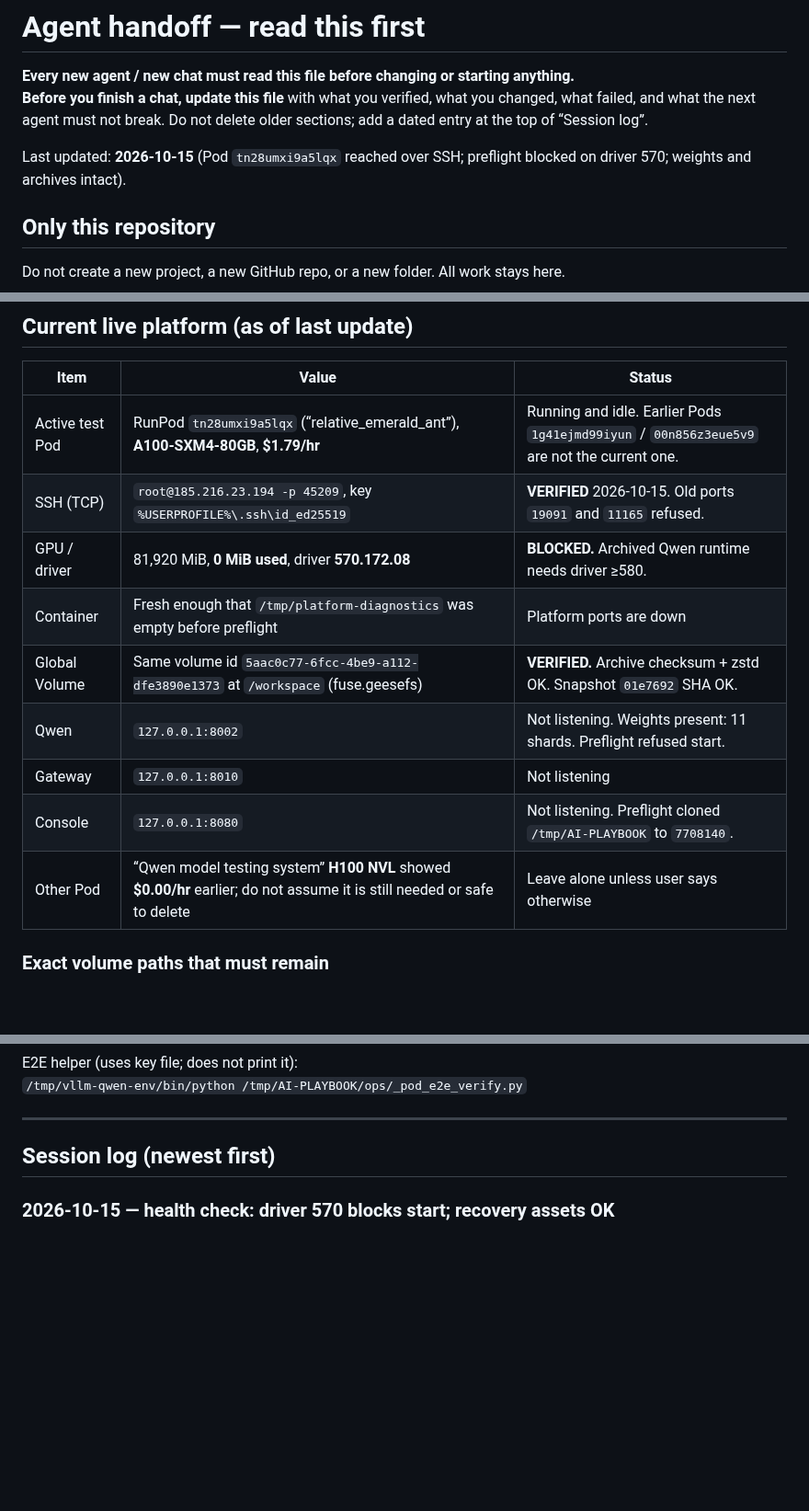
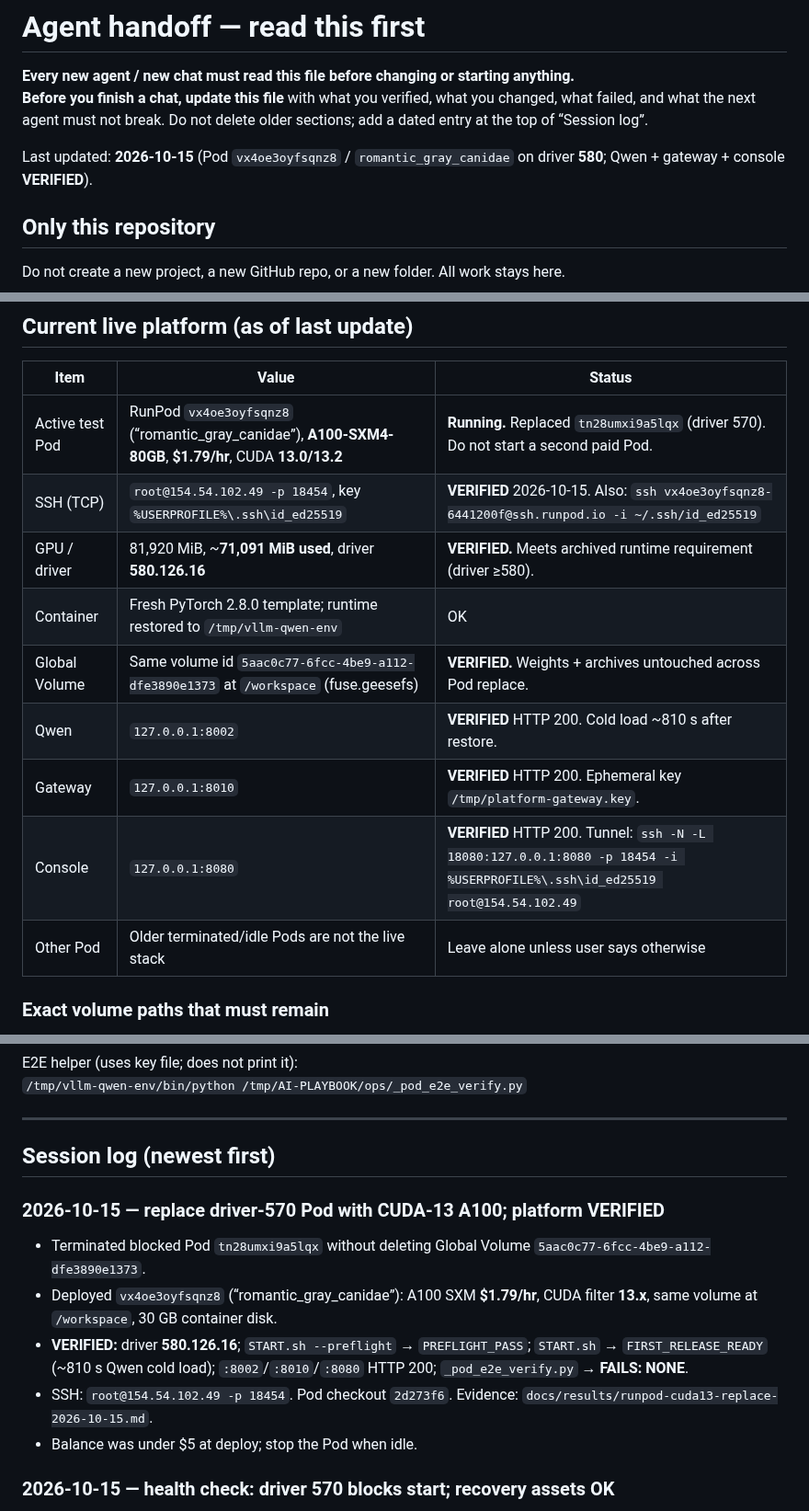
Before and after one commit to henokmeron/AI-PLAYBOOK.md, a Markdown page: docs/AGENT_HANDOFF.md, 3 parts joined by grey strips. Shown at 92% size. Drawn GitHub-style; blank space fills up the shorter version.

Commit message:
Record CUDA-13 A100 Pod replace with verified Qwen start.

```diff
--- a/docs/AGENT_HANDOFF.md
+++ b/docs/AGENT_HANDOFF.md
@@ -3,7 +3,7 @@
 **Every new agent / new chat must read this file before changing or starting anything.**
 **Before you finish a chat, update this file** with what you verified, what you changed, what failed, and what the next agent must not break. Do not delete older sections; add a dated entry at the top of “Session log”.
 
-Last updated: **2026-10-15** (Pod `tn28umxi9a5lqx` reached over SSH; preflight blocked on driver 570; weights and archives intact).
+Last updated: **2026-10-15** (Pod `vx4oe3oyfsqnz8` / `romantic_gray_canidae` on driver **580**; Qwen + gateway + console **VERIFIED**).
 
 ## Only this repository
 
@@ -44,15 +44,15 @@ The local branch `feature/qwen3.5-27b-integration` used to sit at stale `467ca3e
 
 | Item | Value | Status |
 | --- | --- | --- |
-| Active test Pod | RunPod `tn28umxi9a5lqx` (“relative_emerald_ant”), **A100-SXM4-80GB**, **$1.79/hr** | Running and idle. Earlier Pods `1g41ejmd99iyun` / `00n856z3eue5v9` are not the current one. |
-| SSH (TCP) | `root@185.216.23.194 -p 45209`, key `%USERPROFILE%\.ssh\id_ed25519` | **VERIFIED** 2026-10-15. Old ports `19091` and `11165` refused. |
-| GPU / driver | 81,920 MiB, **0 MiB used**, driver **570.172.08** | **BLOCKED.** Archived Qwen runtime needs driver ≥580. |
-| Container | Fresh enough that `/tmp/platform-diagnostics` was empty before preflight | Platform ports are down |
-| Global Volume | Same volume id `5aac0c77-6fcc-4be9-a112-dfe3890e1373` at `/workspace` (fuse.geesefs) | **VERIFIED.** Archive checksum + zstd OK. Snapshot `01e7692` SHA OK. |
-| Qwen | `127.0.0.1:8002` | Not listening. Weights present: 11 shards. Preflight refused start. |
-| Gateway | `127.0.0.1:8010` | Not listening |
-| Console | `127.0.0.1:8080` | Not listening. Preflight cloned `/tmp/AI-PLAYBOOK` to `7708140`. |
-| Other Pod | “Qwen model testing system” **H100 NVL** showed **$0.00/hr** earlier; do not assume it is still needed or safe to delete | Leave alone unless user says otherwise |
+| Active test Pod | RunPod `vx4oe3oyfsqnz8` (“romantic_gray_canidae”), **A100-SXM4-80GB**, **$1.79/hr**, CUDA **13.0/13.2** | **Running.** Replaced `tn28umxi9a5lqx` (driver 570). Do not start a second paid Pod. |
+| SSH (TCP) | `root@154.54.102.49 -p 18454`, key `%USERPROFILE%\.ssh\id_ed25519` | **VERIFIED** 2026-10-15. Also: `ssh vx4oe3oyfsqnz8-6441200f@ssh.runpod.io -i ~/.ssh/id_ed25519` |
+| GPU / driver | 81,920 MiB, ~**71,091 MiB used**, driver **580.126.16** | **VERIFIED.** Meets archived runtime requirement (driver ≥580). |
+| Container | Fresh PyTorch 2.8.0 template; runtime restored to `/tmp/vllm-qwen-env` | OK |
+| Global Volume | Same volume id `5aac0c77-6fcc-4be9-a112-dfe3890e1373` at `/workspace` (fuse.geesefs) | **VERIFIED.** Weights + archives untouched across Pod replace. |
+| Qwen | `127.0.0.1:8002` | **VERIFIED** HTTP 200. Cold load ~810 s after restore. |
+| Gateway | `127.0.0.1:8010` | **VERIFIED** HTTP 200. Ephemeral key `/tmp/platform-gateway.key`. |
+| Console | `127.0.0.1:8080` | **VERIFIED** HTTP 200. Tunnel: `ssh -N -L 18080:127.0.0.1:8080 -p 18454 -i %USERPROFILE%\.ssh\id_ed25519 root@154.54.102.49` |
+| Other Pod | Older terminated/idle Pods are not the live stack | Leave alone unless user says otherwise |
 
 ### Exact volume paths that must remain
 
@@ -161,6 +161,14 @@ E2E helper (uses key file; does not print it):
 ---
 
 ## Session log (newest first)
+
+### 2026-10-15 — replace driver-570 Pod with CUDA-13 A100; platform VERIFIED
+
+- Terminated blocked Pod `tn28umxi9a5lqx` without deleting Global Volume `5aac0c77-6fcc-4be9-a112-dfe3890e1373`.
+- Deployed `vx4oe3oyfsqnz8` (“romantic_gray_canidae”): A100 SXM **$1.79/hr**, CUDA filter **13.x**, same volume at `/workspace`, 30 GB container disk.
+- **VERIFIED:** driver **580.126.16**; `START.sh --preflight` → `PREFLIGHT_PASS`; `START.sh` → `FIRST_RELEASE_READY` (~810 s Qwen cold load); `:8002`/`:8010`/`:8080` HTTP 200; `_pod_e2e_verify.py` → **FAILS: NONE**.
+- SSH: `root@154.54.102.49 -p 18454`. Pod checkout `2d273f6`. Evidence: `docs/results/runpod-cuda13-replace-2026-10-15.md`.
+- Balance was under $5 at deploy; stop the Pod when idle.
 
 ### 2026-10-15 — health check: driver 570 blocks start; recovery assets OK
 
```
Also changed, not shown: other parts of docs/AGENT_HANDOFF.md (+1 -1 lines), docs/results/runpod-cuda13-replace-2026-10-15.md (added, +31 -0 lines).
